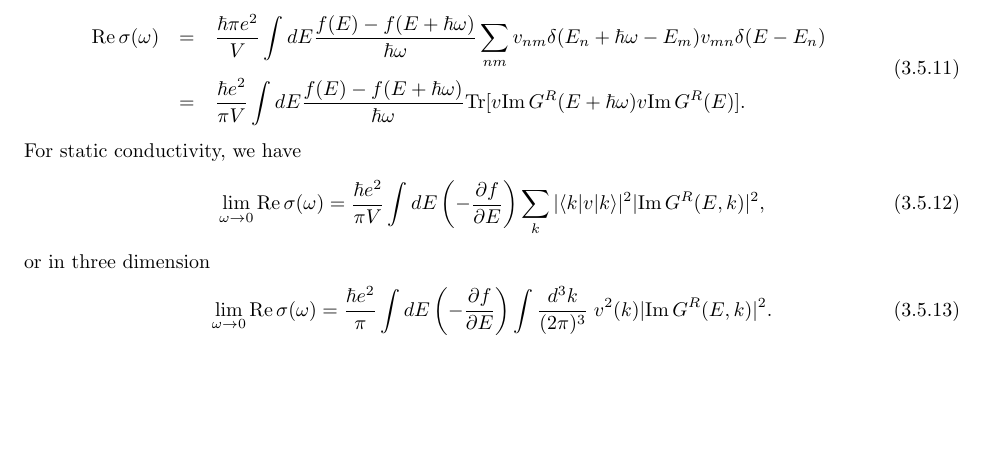
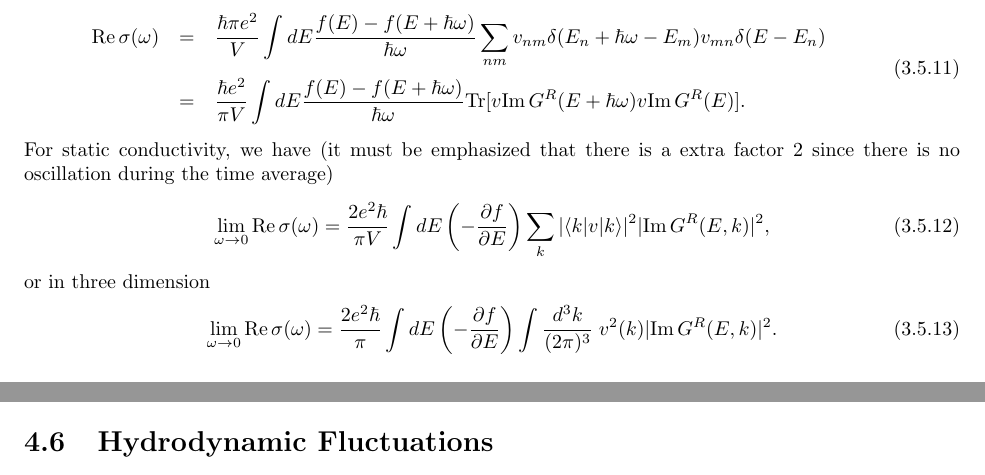
Before and after one commit to crf1989/notes, a LaTeX book (note.tex): part of page 17 of 39 before the commit and two parts of pages 17 and 28 of 39 after it, the two joined at a grey line, cut so that both start at the same text, the shorter picture padded with empty space. Compiled offline with pdfLaTeX.

Commit message:
minor edits

```diff
--- a/note.tex
+++ b/note.tex
@@ -980,17 +980,19 @@ then the formula of $\Re\,\sigma$ become
     \Tr[v\Im\,G^R(E+\hbar\omega)v\Im\,G^R(E)].
   \end{array}
 \end{equation}
-For static conductivity, we have
+For static conductivity, we have (it must be emphasized that there is
+a extra factor 2 since there is no oscillation during the time
+average)
 \begin{equation}
   \lim_{\omega\to0}\Re\,\sigma(\omega)=
-  \frac{\hbar e^2}{\pi V}\int dE
+  \frac{2e^2\hbar}{\pi V}\int dE
   \left(-\frac{\partial f}{\partial E}\right)
   \sum_k|\bra{k}v\ket{k}|^2|\Im\,G^R(E,k)|^2,
 \end{equation}
 or in three dimension
 \begin{equation}
   \lim_{\omega\to0}\Re\,\sigma(\omega)=
-  \frac{\hbar e^2}{\pi}\int dE
+  \frac{2e^2\hbar}{\pi}\int dE
   \left(-\frac{\partial f}{\partial E}\right)
   \int \frac{d^3k}{(2\pi)^3}\; v^2(k)|\Im\,G^R(E,k)|^2.
 \end{equation}
@@ -1693,6 +1695,8 @@ and hence finally
 \begin{equation}
   (Q^2)_\omega=\frac{2\gamma T}{m^2(\omega^2-\omega_0^2)+\omega^2\gamma^2}.
 \end{equation}
+
+\section{Hydrodynamic Fluctuations}
 
 \chapter{Small Polaron}
 \section{Holstein Model}
```
Also changed, not shown: note.pdf.
